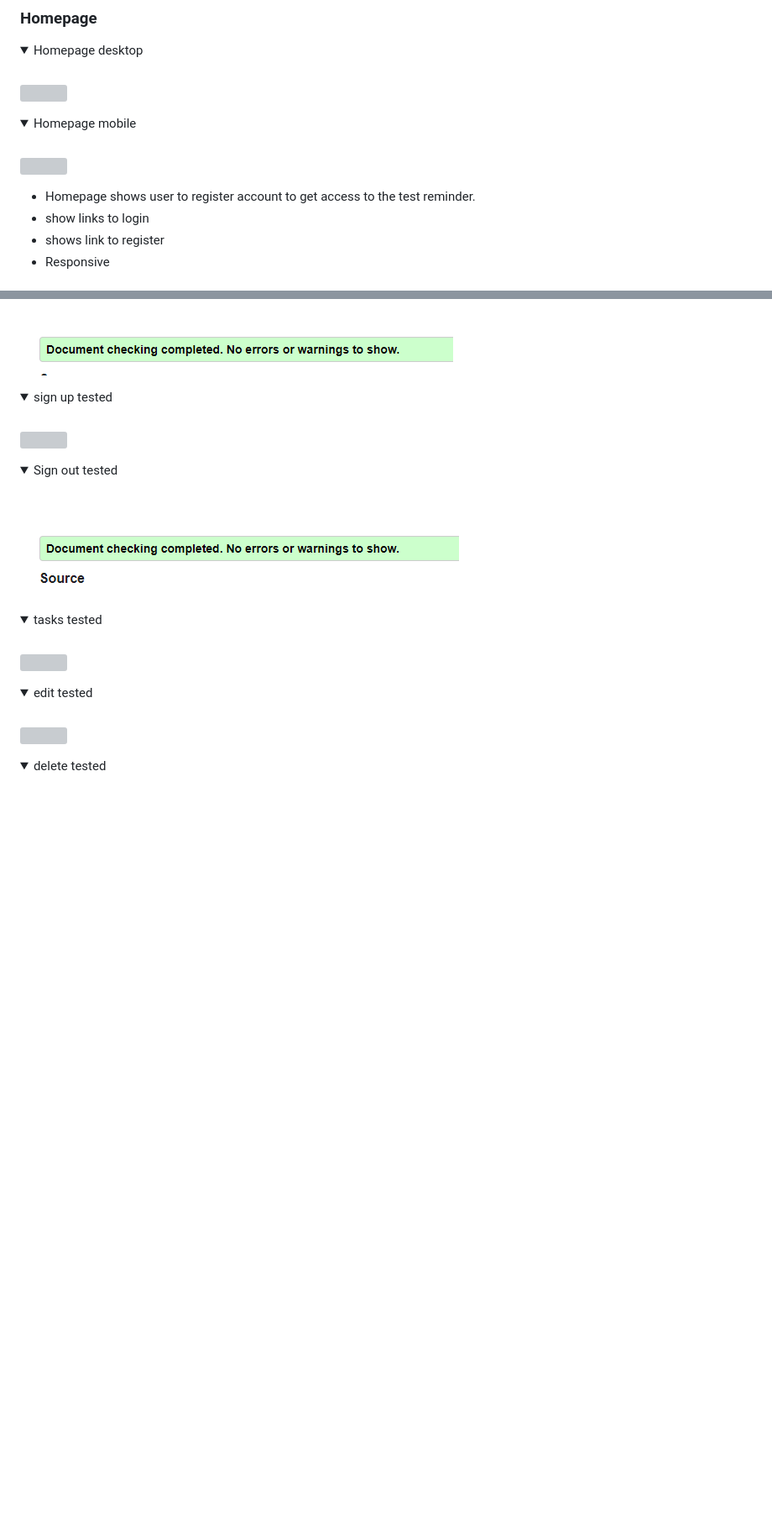
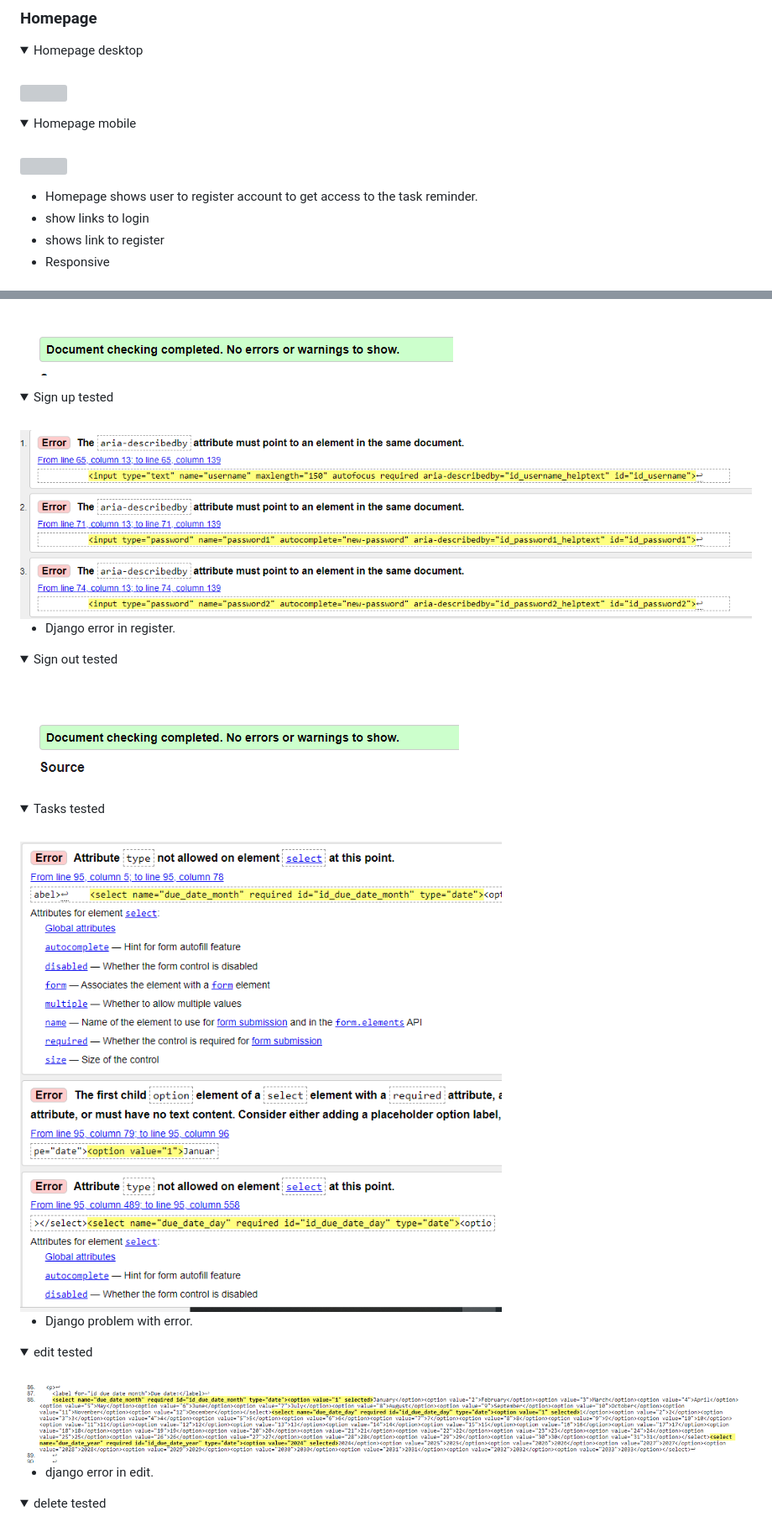
Before and after one commit to Timalexanderandersson/Task-Reminder, a Markdown page: README.md, 2 parts joined by grey strips. Shown: that part at 84% size. Rendered like a GitHub page; pictures changed too: assets/readme/django_Edit.PNG (added), assets/readme/register_django_prob.PNG (added), assets/readme/tasks_one_error.PNG (added); folded sections open; blank space fills up the shorter version; grey boxes are pictures that could not be loaded.

```diff
--- a/README.md
+++ b/README.md
@@ -272,7 +272,7 @@ When the user story is done.
 <img src="assets/readme/homepage_mobil.PNG">
 </details>
 
-* Homepage shows user to register account to get access to the test reminder.
+* Homepage shows user to register account to get access to the task reminder.
 * show links to login
 * shows link to register
 * Responsive
@@ -529,9 +529,11 @@ These are the things used for this project.
 </details>
 
 <details>
-<summary>sign up tested</summary>
+<summary>Sign up tested</summary>
 <br>
-<img src="">
+<img src="assets/readme/register_django_prob.PNG">
+
+*  Django error in register.
 </details>
 
 <details>
@@ -541,15 +543,21 @@ These are the things used for this project.
 </details>
 
 <details>
-<summary>tasks tested</summary>
+<summary>Tasks tested</summary>
 <br>
-<img src="">
+<img src="assets/readme/tasks_one_error.PNG">
+
+* Django problem with error.
 </details>
+
 
 <details>
 <summary>edit tested</summary>
 <br>
-<img src="">
+<img src="assets/readme/django_Edit.PNG">
+
+
+* django error in edit.
 </details>
 
 <details>
```
Also changed, not shown: other parts of README.md (+2 -3 lines).
